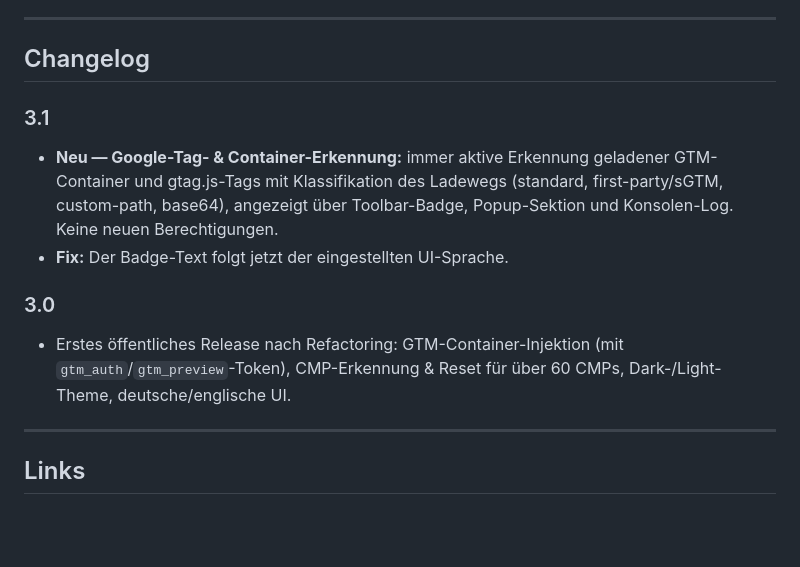
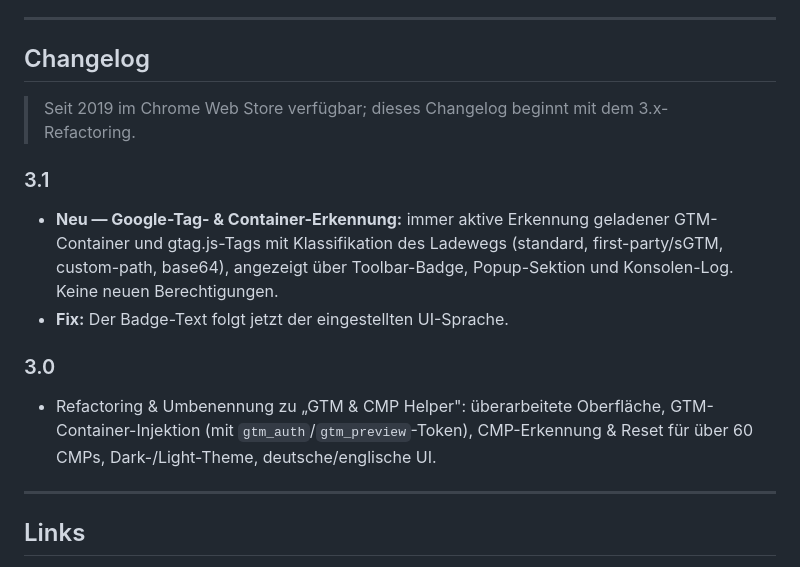
Before and after one commit to mbaersch/gtm-helper-extension, a Markdown page: README.de.md, the part around the change. Drawn GitHub-style; blank space fills up the shorter version.

Commit message:
docs: correct 3.0 entry (refactor/rebrand, not first release; store since 2019)

```diff
--- a/README.de.md
+++ b/README.de.md
@@ -57,12 +57,14 @@ Erkennt automatisch die auf der aktuellen Seite geladenen Google-Tags — immer
 
 ## Changelog
 
+> Seit 2019 im Chrome Web Store verfügbar; dieses Changelog beginnt mit dem 3.x-Refactoring.
+
 ### 3.1
 - **Neu — Google-Tag- & Container-Erkennung:** immer aktive Erkennung geladener GTM-Container und gtag.js-Tags mit Klassifikation des Ladewegs (standard, first-party/sGTM, custom-path, base64), angezeigt über Toolbar-Badge, Popup-Sektion und Konsolen-Log. Keine neuen Berechtigungen.
 - **Fix:** Der Badge-Text folgt jetzt der eingestellten UI-Sprache.
 
 ### 3.0
-- Erstes öffentliches Release nach Refactoring: GTM-Container-Injektion (mit `gtm_auth`/`gtm_preview`-Token), CMP-Erkennung & Reset für über 60 CMPs, Dark-/Light-Theme, deutsche/englische UI.
+- Refactoring & Umbenennung zu „GTM & CMP Helper": überarbeitete Oberfläche, GTM-Container-Injektion (mit `gtm_auth`/`gtm_preview`-Token), CMP-Erkennung & Reset für über 60 CMPs, Dark-/Light-Theme, deutsche/englische UI.
 
 ---
 
```
Also changed, not shown: README.md (+3 -1 lines).
